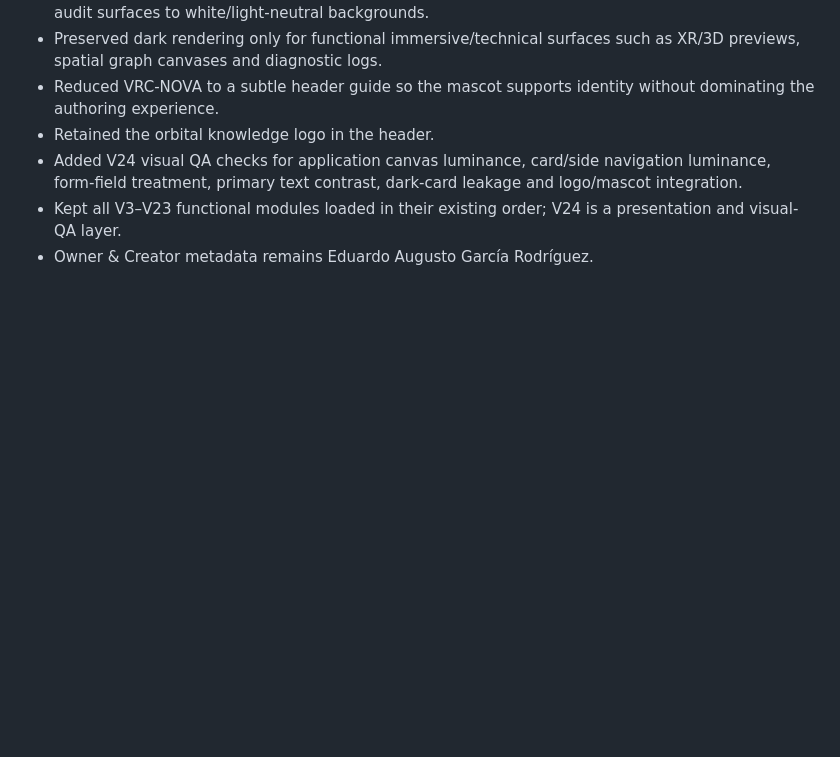
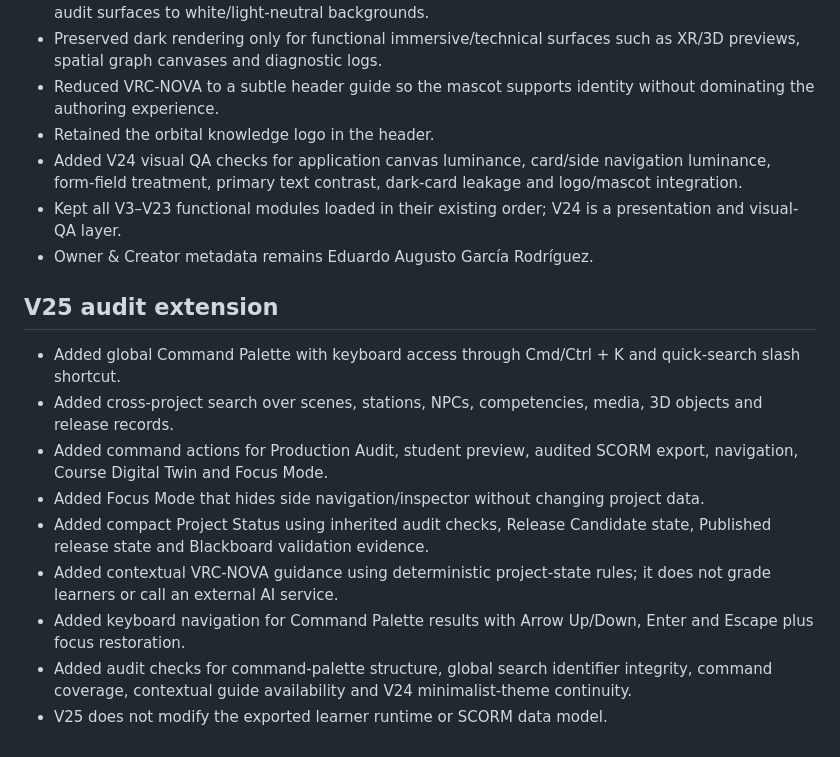
Before and after one commit to eagarcia77/VR-Classroom-Studio, a Markdown page: AUDIT_REPORT.md, the part around the change. GitHub-like rendering; blank space fills up the shorter version.

Commit message:
Extend production audit report for V25

```diff
--- a/AUDIT_REPORT.md
+++ b/AUDIT_REPORT.md
@@ -310,3 +310,15 @@ Repository: https://github.com/eagarcia77/VR-Classroom-Studio
 - Added V24 visual QA checks for application canvas luminance, card/side navigation luminance, form-field treatment, primary text contrast, dark-card leakage and logo/mascot integration.
 - Kept all V3–V23 functional modules loaded in their existing order; V24 is a presentation and visual-QA layer.
 - Owner & Creator metadata remains Eduardo Augusto García Rodríguez.
+
+
+## V25 audit extension
+- Added global Command Palette with keyboard access through Cmd/Ctrl + K and quick-search slash shortcut.
+- Added cross-project search over scenes, stations, NPCs, competencies, media, 3D objects and release records.
+- Added command actions for Production Audit, student preview, audited SCORM export, navigation, Course Digital Twin and Focus Mode.
+- Added Focus Mode that hides side navigation/inspector without changing project data.
+- Added compact Project Status using inherited audit checks, Release Candidate state, Published release state and Blackboard validation evidence.
+- Added contextual VRC-NOVA guidance using deterministic project-state rules; it does not grade learners or call an external AI service.
+- Added keyboard navigation for Command Palette results with Arrow Up/Down, Enter and Escape plus focus restoration.
+- Added audit checks for command-palette structure, global search identifier integrity, command coverage, contextual guide availability and V24 minimalist-theme continuity.
+- V25 does not modify the exported learner runtime or SCORM data model.
```
